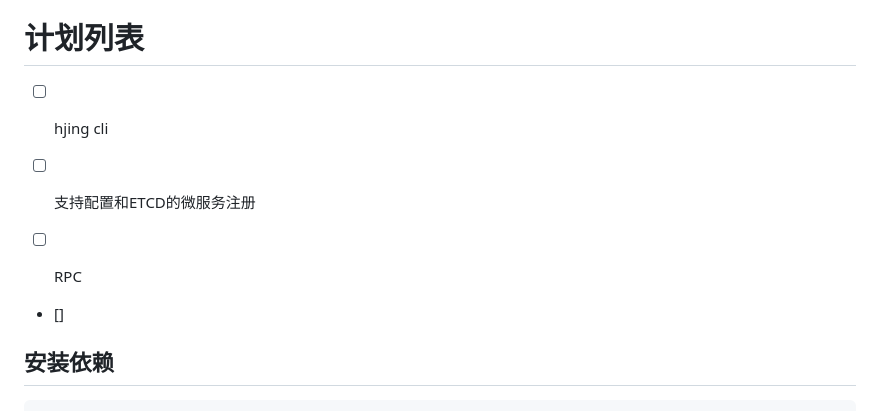
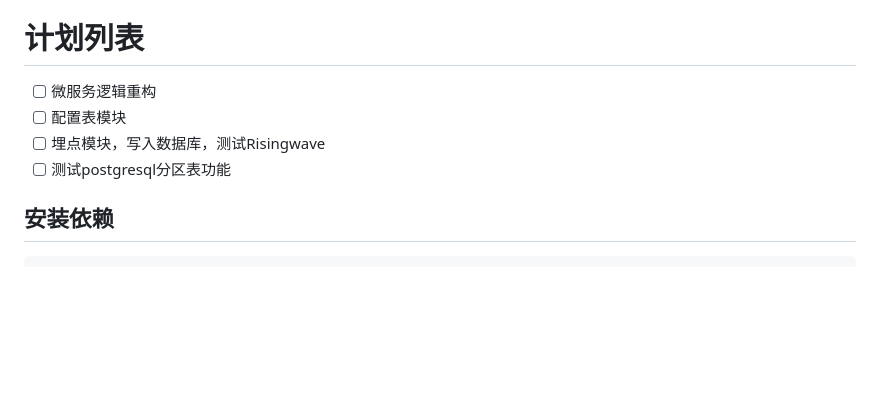
Before and after one commit to jkkkls/hjing, a Markdown page: README.md, the part around the change. Drawn GitHub-style; blank space fills up the shorter version.

```diff
--- a/README.md
+++ b/README.md
@@ -4,13 +4,10 @@
 
 # 计划列表
 
-- [ ] hjing cli
-
-- [ ] 支持配置和ETCD的微服务注册
-
-- [ ] RPC
-
-- []
+- [ ] 微服务逻辑重构
+- [ ] 配置表模块
+- [ ] 埋点模块，写入数据库，测试Risingwave
+- [ ] 测试postgresql分区表功能
 
 ## 安装依赖
 
```
